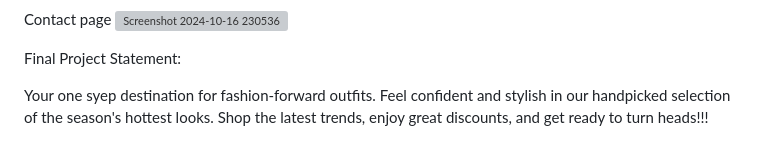
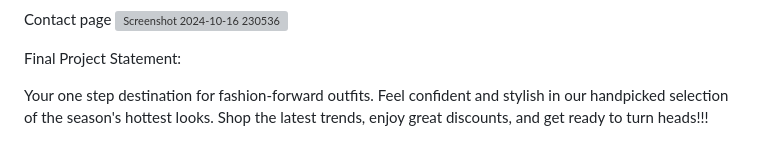
Before and after one commit to Gayathri0103/beauty-fashion, a Markdown page: README.md, the part around the change. Drawn GitHub-style; grey boxes are pictures that could not be loaded.

```diff
--- a/README.md
+++ b/README.md
@@ -127,4 +127,4 @@ Contact page
 
 Final Project Statement:
 
-Your one syep destination for fashion-forward outfits. Feel confident and stylish in our handpicked selection of the season's hottest looks. Shop the latest trends, enjoy great discounts, and get ready to turn heads!!!
+Your one step destination for fashion-forward outfits. Feel confident and stylish in our handpicked selection of the season's hottest looks. Shop the latest trends, enjoy great discounts, and get ready to turn heads!!!
```
